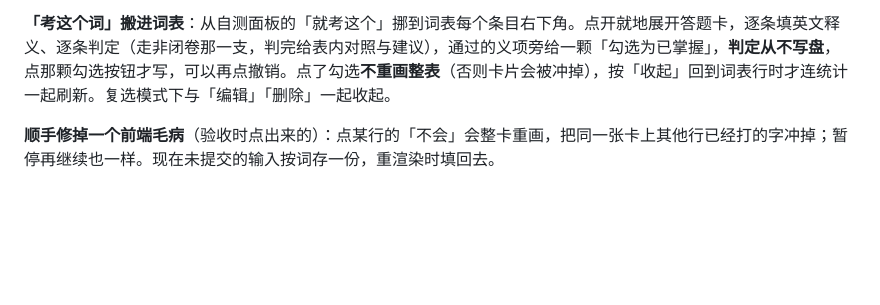
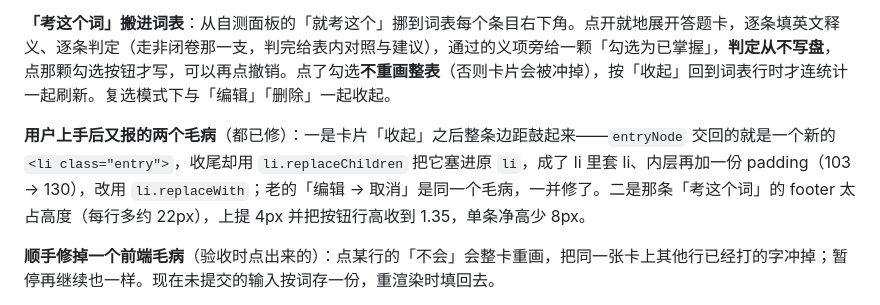
Before and after one commit to uint128t/VocabApp, a Markdown page: HANDOFF.md, the part around the change. GitHub-like rendering; blank space fills up the shorter version.

Commit message:
交接笔记：补上收起/取消嵌套与 footer 高度这两处修复

```diff
--- a/HANDOFF.md
+++ b/HANDOFF.md
@@ -15,6 +15,8 @@
 **前端两个面板**：删掉 `quiz.js` 与 `exam-panel.js`，换成 `session-ui.js`（两种模式共用：看词卡、答题卡、结算清单、判定反馈、进度与动作；面板的 DOM 只差元素前缀 `learn` / `review`）+ `learn-panel.js` + `review-panel.js`（各自只认领自己面板的元素与监听）。同一时刻只有一轮：另一模式的面板会写「XX 模式的那一轮还没结束，去那边接着做」，这时点「开始」由服务端挡下并说明原因。
 
 **「考这个词」搬进词表**：从自测面板的「就考这个」挪到词表每个条目右下角。点开就地展开答题卡，逐条填英文释义、逐条判定（走非闭卷那一支，判完给表内对照与建议），通过的义项旁给一颗「勾选为已掌握」，**判定从不写盘**，点那颗勾选按钮才写，可以再点撤销。点了勾选**不重画整表**（否则卡片会被冲掉），按「收起」回到词表行时才连统计一起刷新。复选模式下与「编辑」「删除」一起收起。
+
+**用户上手后又报的两个毛病**（都已修）：一是卡片「收起」之后整条边距鼓起来——`entryNode` 交回的就是一个新的 `<li class="entry">`，收尾却用 `li.replaceChildren` 把它塞进原 `li`，成了 li 里套 li、内层再加一份 padding（103 → 130），改用 `li.replaceWith`；老的「编辑 → 取消」是同一个毛病，一并修了。二是那条「考这个词」的 footer 太占高度（每行多约 22px），上提 4px 并把按钮行高收到 1.35，单条净高少 8px。
 
 **顺手修掉一个前端毛病**（验收时点出来的）：点某行的「不会」会整卡重画，把同一张卡上其他行已经打的字冲掉；暂停再继续也一样。现在未提交的输入按词存一份，重渲染时填回去。
 
```
